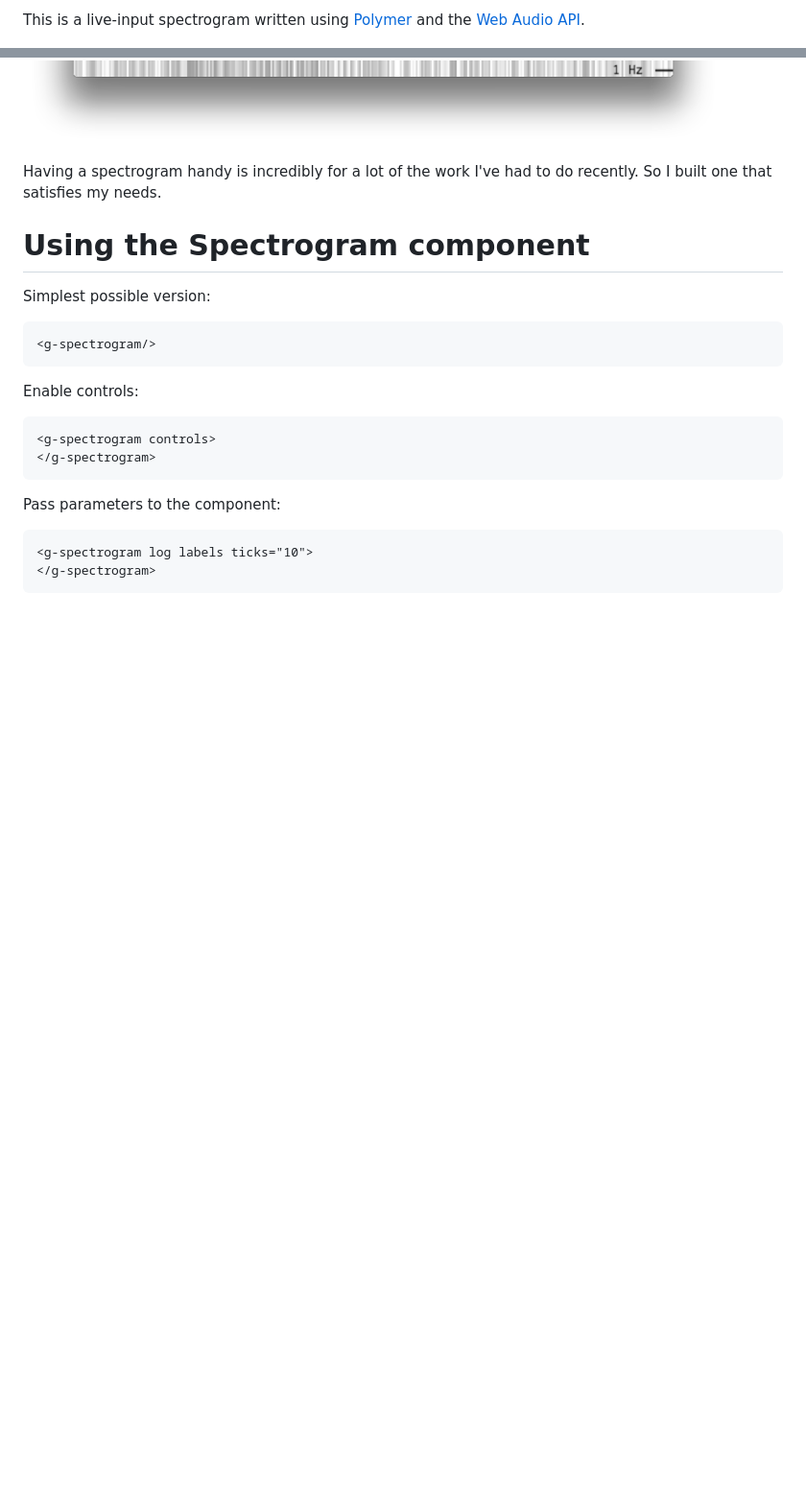
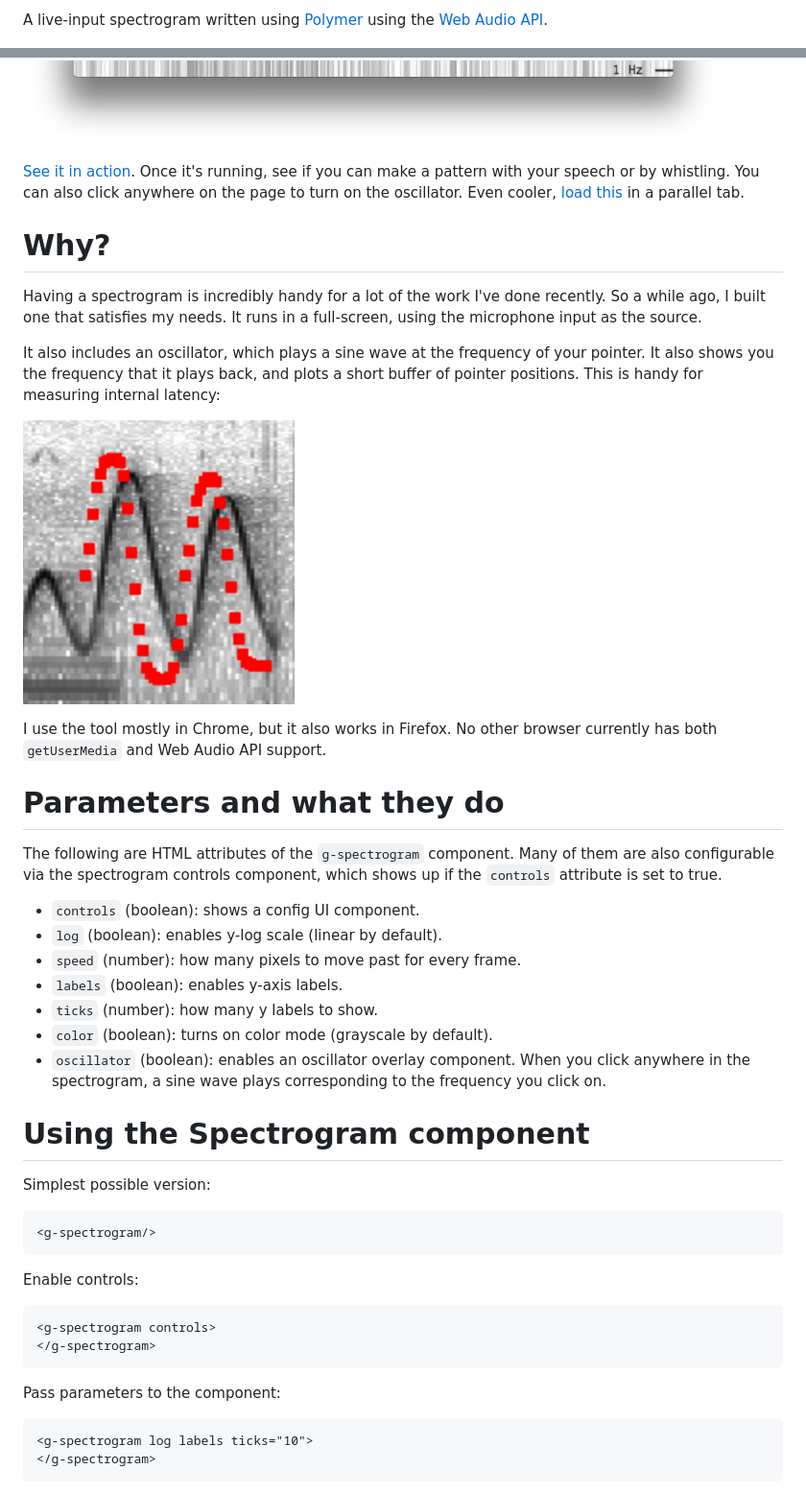
Before and after one commit to borismus/spectrogram, a Markdown page: README.md, 2 parts joined by grey strips. Shown: that part at 96% size. Rendered like a GitHub page; pictures changed too: latency.png (added); blank space fills up the shorter version.

```diff
--- a/README.md
+++ b/README.md
@@ -1,7 +1,13 @@
-This is a live-input spectrogram written using [Polymer][polymer] and
-the [Web Audio API][wapi].
+A live-input spectrogram written using [Polymer][polymer] using the [Web
+Audio API][wapi].
 
 ![Screenshot](screenshot.png)
 
+[See it in action][demo]. Once it's running, see if you can make a
+pattern with your speech or by whistling. You can also click anywhere on
+the page to turn on the oscillator. Even cooler, [load this][aphex] in a
+parallel tab.
+
+[aphex]: https://www.youtube.com/watch?v=M9xMuPWAZW8&t=5m30s
 [polymer]: http://polymer-project.org
 [wapi]: http://webaudioapi.com
@@ -8,6 +15,35 @@ the [Web Audio API][wapi].
 
-Having a spectrogram handy is incredibly for a lot of the work I've had
-to do recently. So I built one that satisfies my needs.
+# Why?
+
+Having a spectrogram is incredibly handy for a lot of the work I've done
+recently. So a while ago, I built one that satisfies my needs. It runs
+in a full-screen, using the microphone input as the source.
+
+It also includes an oscillator, which plays a sine wave at the frequency
+of your pointer. It also shows you the frequency that it plays back, and
+plots a short buffer of pointer positions. This is handy for measuring
+internal latency:
+
+![Latency estimation](latency.png)
+
+I use the tool mostly in Chrome, but it also works in Firefox. No other
+browser currently has both `getUserMedia` and Web Audio API support.
+
+# Parameters and what they do
+
+The following are HTML attributes of the `g-spectrogram` component. Many
+of them are also configurable via the spectrogram controls component,
+which shows up if the `controls` attribute is set to true.
+
+- `controls` (boolean): shows a config UI component.
+- `log` (boolean): enables y-log scale (linear by default).
+- `speed` (number): how many pixels to move past for every frame.
+- `labels` (boolean): enables y-axis labels.
+- `ticks` (number): how many y labels to show.
+- `color` (boolean): turns on color mode (grayscale by default).
+- `oscillator` (boolean): enables an oscillator overlay component. When
+  you click anywhere in the spectrogram, a sine wave plays corresponding
+  to the frequency you click on.
 
 
 # Using the Spectrogram component
```
Also changed, not shown: other parts of README.md (+13 -13 lines).
